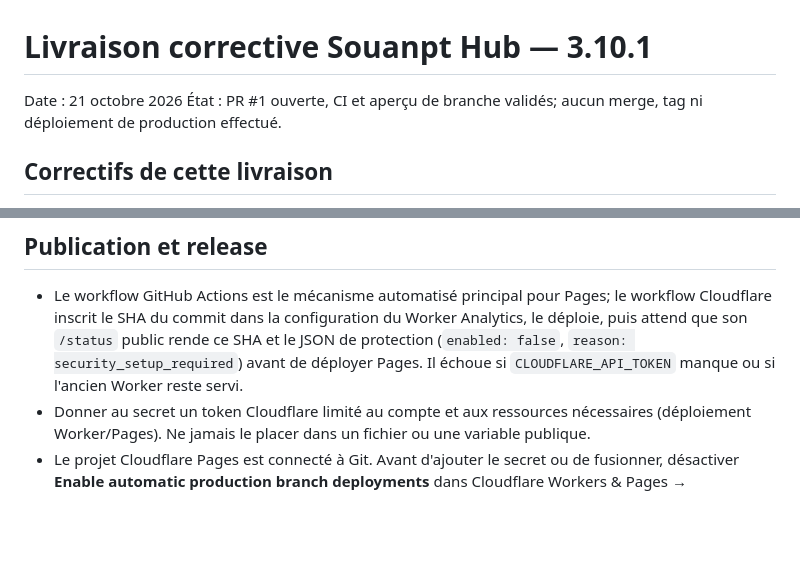
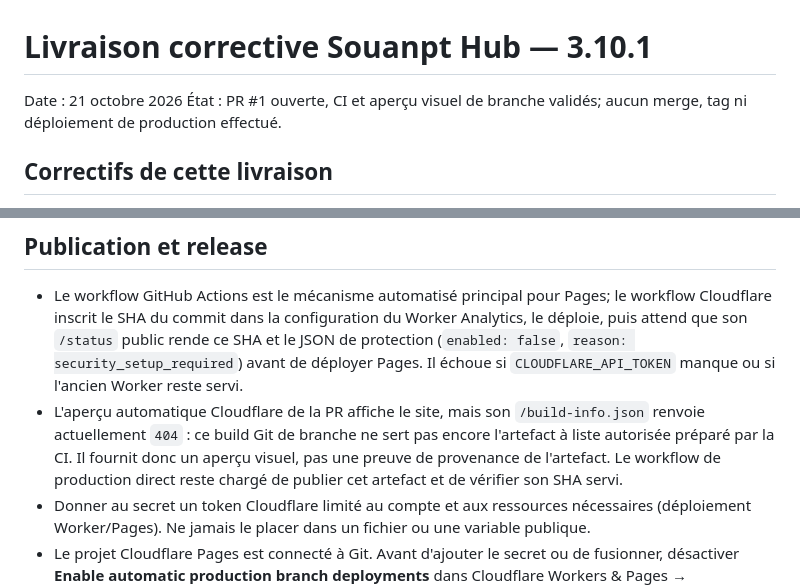
Before and after one commit to N7T0-OF/souanpt-hub, a Markdown page: docs/migration/02-delivery-and-security.md, 2 parts joined by grey strips. Rendered like a GitHub page; blank space fills up the shorter version.

```diff
--- a/docs/migration/02-delivery-and-security.md
+++ b/docs/migration/02-delivery-and-security.md
@@ -1,7 +1,7 @@
 # Livraison corrective Souanpt Hub — 3.10.1
 
 Date : 21 octobre 2026
-État : PR #1 ouverte, CI et aperçu de branche validés; aucun merge, tag ni déploiement de production effectué.
+État : PR #1 ouverte, CI et aperçu visuel de branche validés; aucun merge, tag ni déploiement de production effectué.
 
 ## Correctifs de cette livraison
 
@@ -31,6 +31,7 @@ Le compte de service Firebase doit être limité au projet cible. Avant producti
 ## Publication et release
 
 - Le workflow GitHub Actions est le mécanisme automatisé principal pour Pages; le workflow Cloudflare inscrit le SHA du commit dans la configuration du Worker Analytics, le déploie, puis attend que son `/status` public rende ce SHA et le JSON de protection (`enabled: false`, `reason: security_setup_required`) avant de déployer Pages. Il échoue si `CLOUDFLARE_API_TOKEN` manque ou si l'ancien Worker reste servi.
+- L'aperçu automatique Cloudflare de la PR affiche le site, mais son `/build-info.json` renvoie actuellement `404` : ce build Git de branche ne sert pas encore l'artefact à liste autorisée préparé par la CI. Il fournit donc un aperçu visuel, pas une preuve de provenance de l'artefact. Le workflow de production direct reste chargé de publier cet artefact et de vérifier son SHA servi.
 - Donner au secret un token Cloudflare limité au compte et aux ressources nécessaires (déploiement Worker/Pages). Ne jamais le placer dans un fichier ou une variable publique.
 - Le projet Cloudflare Pages est connecté à Git. Avant d'ajouter le secret ou de fusionner, désactiver **Enable automatic production branch deployments** dans Cloudflare Workers & Pages → `souanpthub` → Build → Branch control. Le workflow vérifie ce réglage via l'API Cloudflare avant de déployer le Worker ou les Pages; il échoue si le réglage ne peut pas être confirmé.
 - La publication Cloudflare ne peut pas réussir sans le secret GitHub ci-dessus. `deploy-cloudflare.ps1` reste un outil de téléversement Pages manuel; il ne déploie pas le Worker Analytics et n'est pas le canal de release vérifié.
```
Also changed, not shown: cloudflare/README.md (+5 -0 lines).
